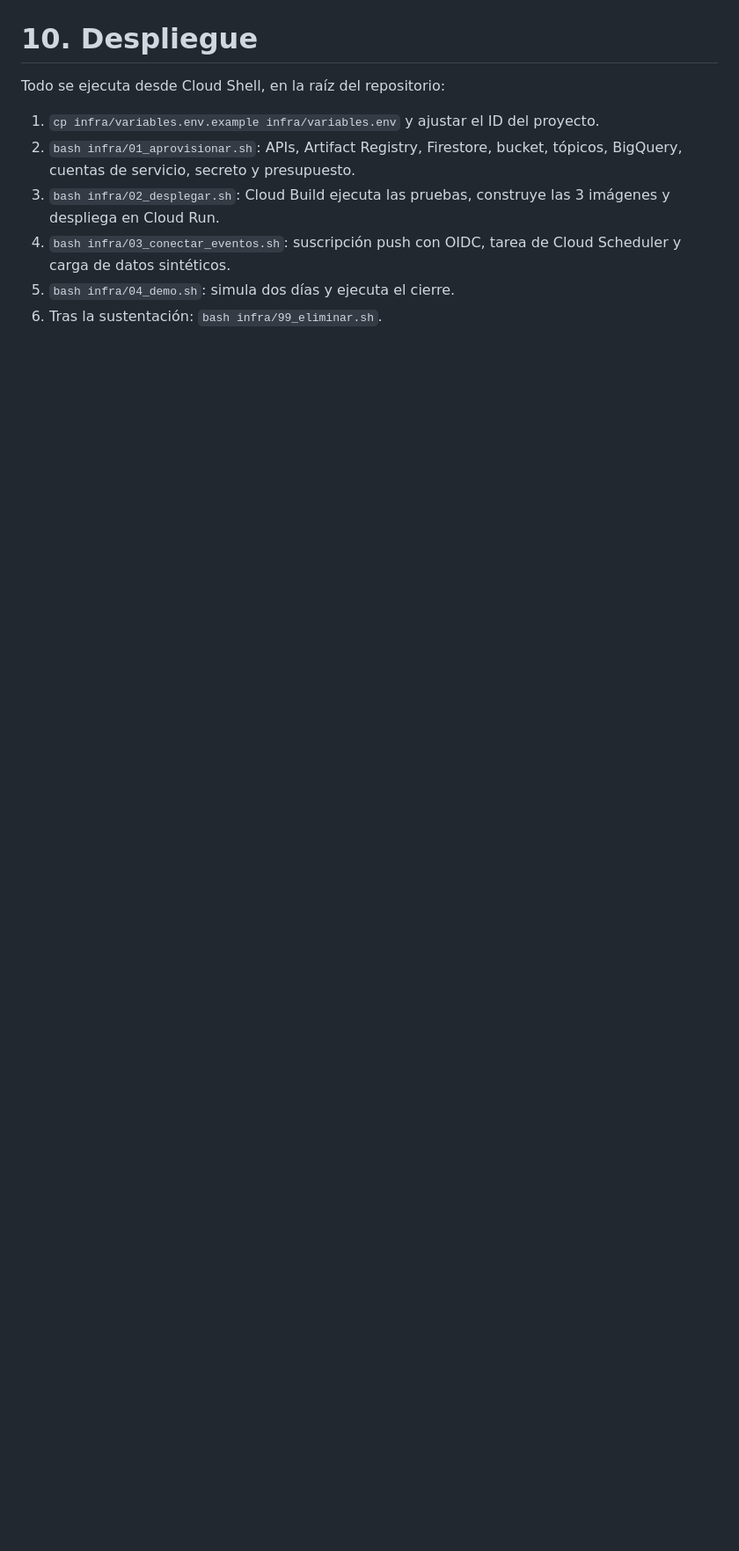
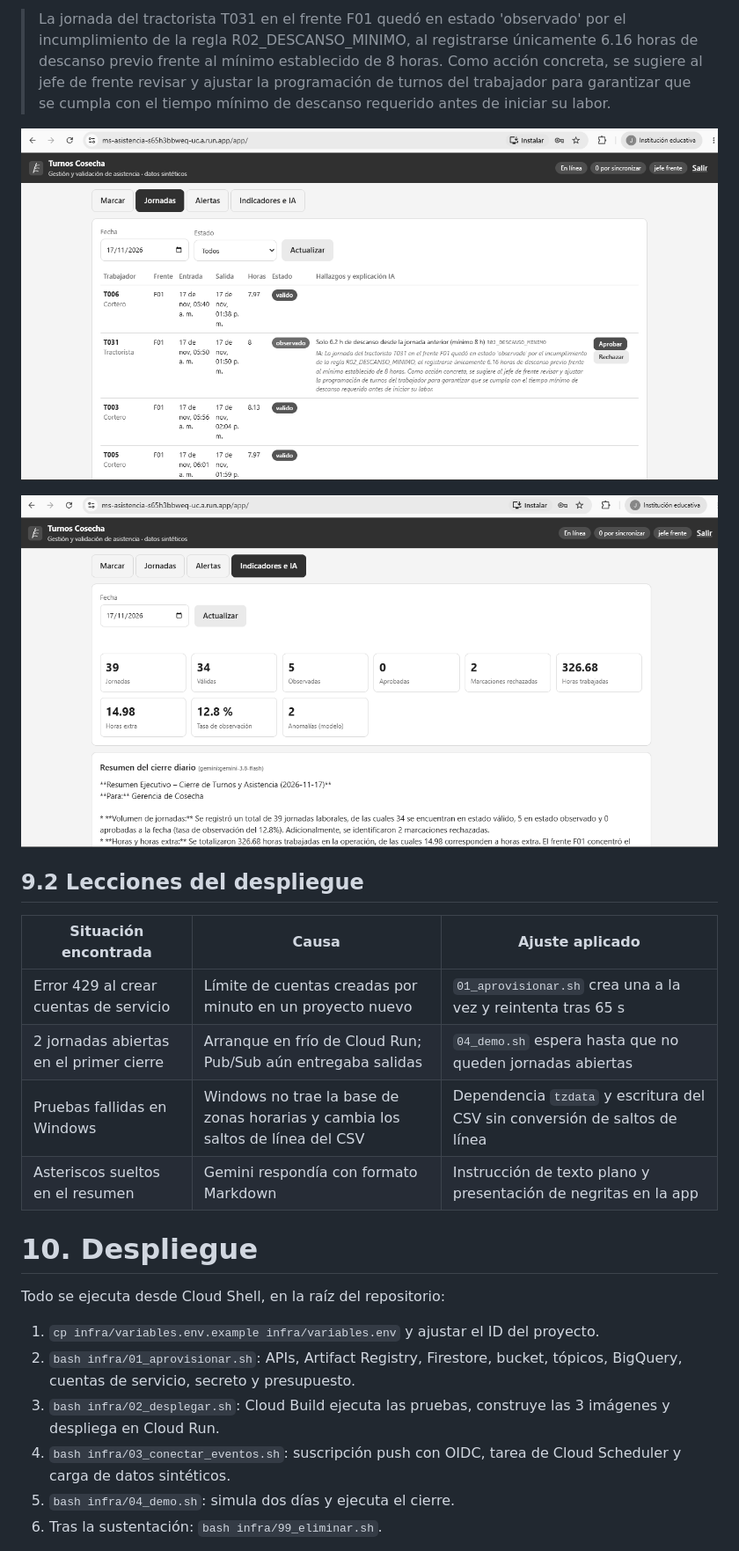
Before and after one commit to jovidal243/cosecha-turnos-gcp, a Markdown page: docs/documento-proyecto.md, the part around one of its changes. Shown at 88% size. Rendered like a GitHub page; pictures changed too: docs/capturas/bn/nube_indicadores.png (added), docs/capturas/bn/nube_jornadas.png (added); blank space fills up the shorter version.

```diff
--- a/docs/documento-proyecto.md
+++ b/docs/documento-proyecto.md
@@ -370,3 +384,17 @@ El caso T034 muestra el valor del modelo: ninguna regla lo detecta, pero el Isol
+> La jornada del tractorista T031 en el frente F01 quedó en estado 'observado' por el incumplimiento de la regla R02_DESCANSO_MINIMO, al registrarse únicamente 6.16 horas de descanso previo frente al mínimo establecido de 8 horas. Como acción concreta, se sugiere al jefe de frente revisar y ajustar la programación de turnos del trabajador para garantizar que se cumpla con el tiempo mínimo de descanso requerido antes de iniciar su labor.
+
+![Aplicación en Cloud Run: jornada observada con la explicación escrita por Gemini](capturas/bn/nube_jornadas.png)
+
+![Aplicación en Cloud Run: indicadores del día y resumen del cierre redactado por Gemini](capturas/bn/nube_indicadores.png)
+
+## 9.2 Lecciones del despliegue
+
+| Situación encontrada | Causa | Ajuste aplicado |
+|---|---|---|
+| Error 429 al crear cuentas de servicio | Límite de cuentas creadas por minuto en un proyecto nuevo | `01_aprovisionar.sh` crea una a la vez y reintenta tras 65 s |
+| 2 jornadas abiertas en el primer cierre | Arranque en frío de Cloud Run; Pub/Sub aún entregaba salidas | `04_demo.sh` espera hasta que no queden jornadas abiertas |
+| Pruebas fallidas en Windows | Windows no trae la base de zonas horarias y cambia los saltos de línea del CSV | Dependencia `tzdata` y escritura del CSV sin conversión de saltos de línea |
+| Asteriscos sueltos en el resumen | Gemini respondía con formato Markdown | Instrucción de texto plano y presentación de negritas en la app |
 
 # 10. Despliegue
 
```
Also changed, not shown: other parts of docs/documento-proyecto.md (+17 -3 lines), README.md (+2 -0 lines), docs/fuente/documento.md (+31 -3 lines), docs/capturas/nube_indicadores.png (added), docs/capturas/nube_jornadas.png (added), 6 other files.
